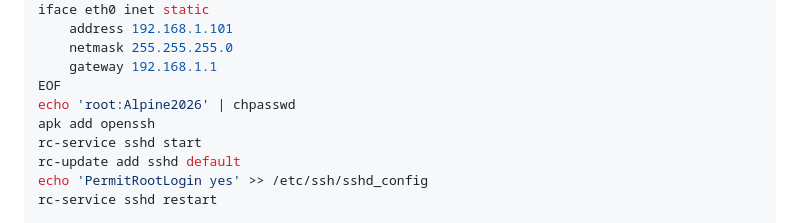
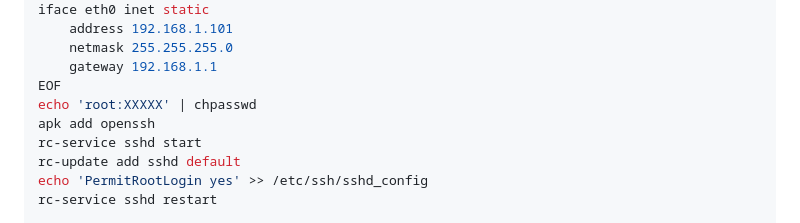
Before and after one commit to dolgova/proxmox-lab, a Markdown page: README.md, the part around the change. GitHub-like rendering.

Commit message:
Update README to use placeholder for root password
Replaced sensitive password in README with placeholder.

```diff
--- a/README.md
+++ b/README.md
@@ -208,7 +208,7 @@ iface eth0 inet static
     netmask 255.255.255.0
     gateway 192.168.1.1
 EOF
-echo 'root:Alpine2026' | chpasswd
+echo 'root:XXXXX' | chpasswd
 apk add openssh
 rc-service sshd start
 rc-update add sshd default
```
